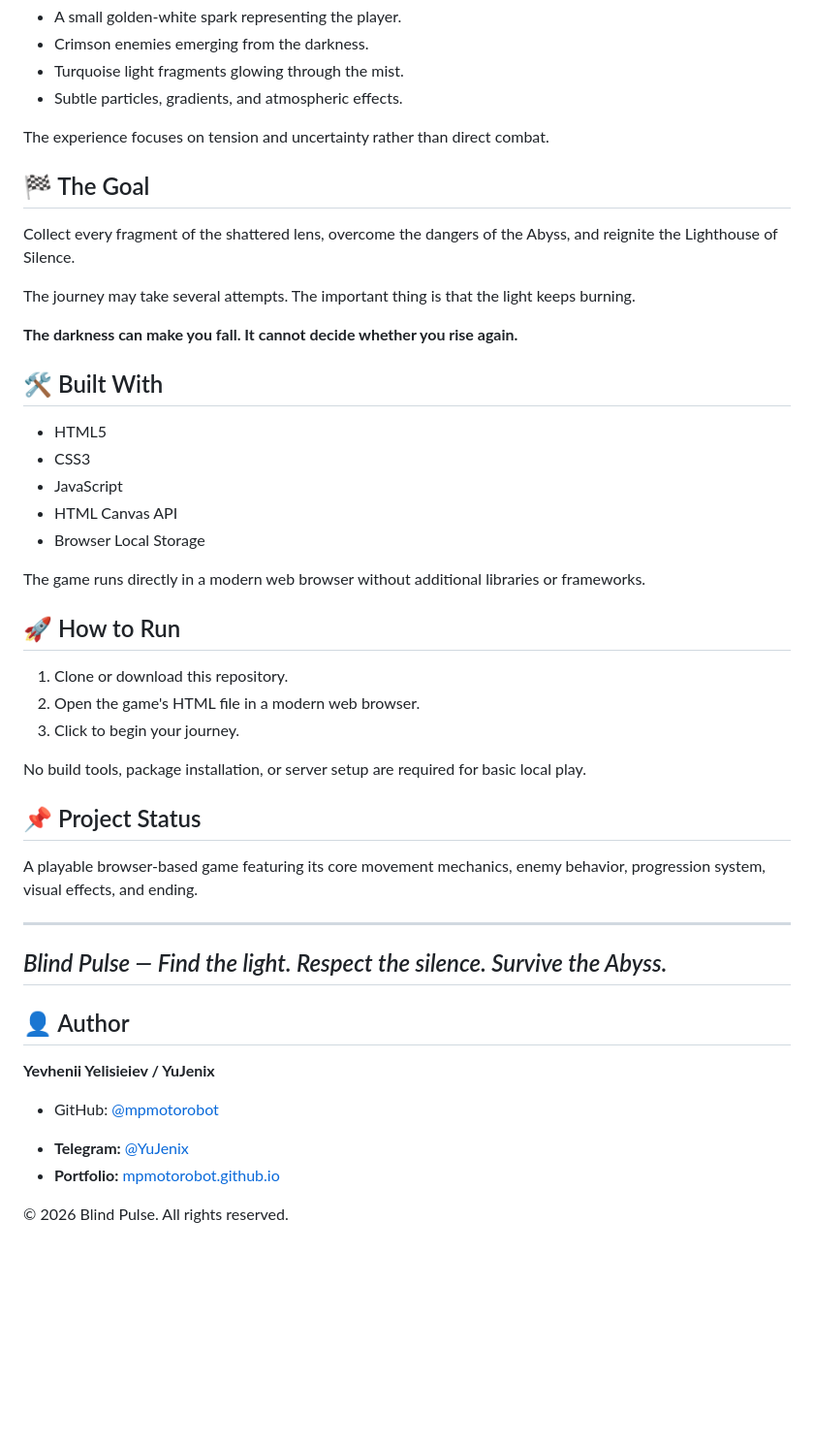
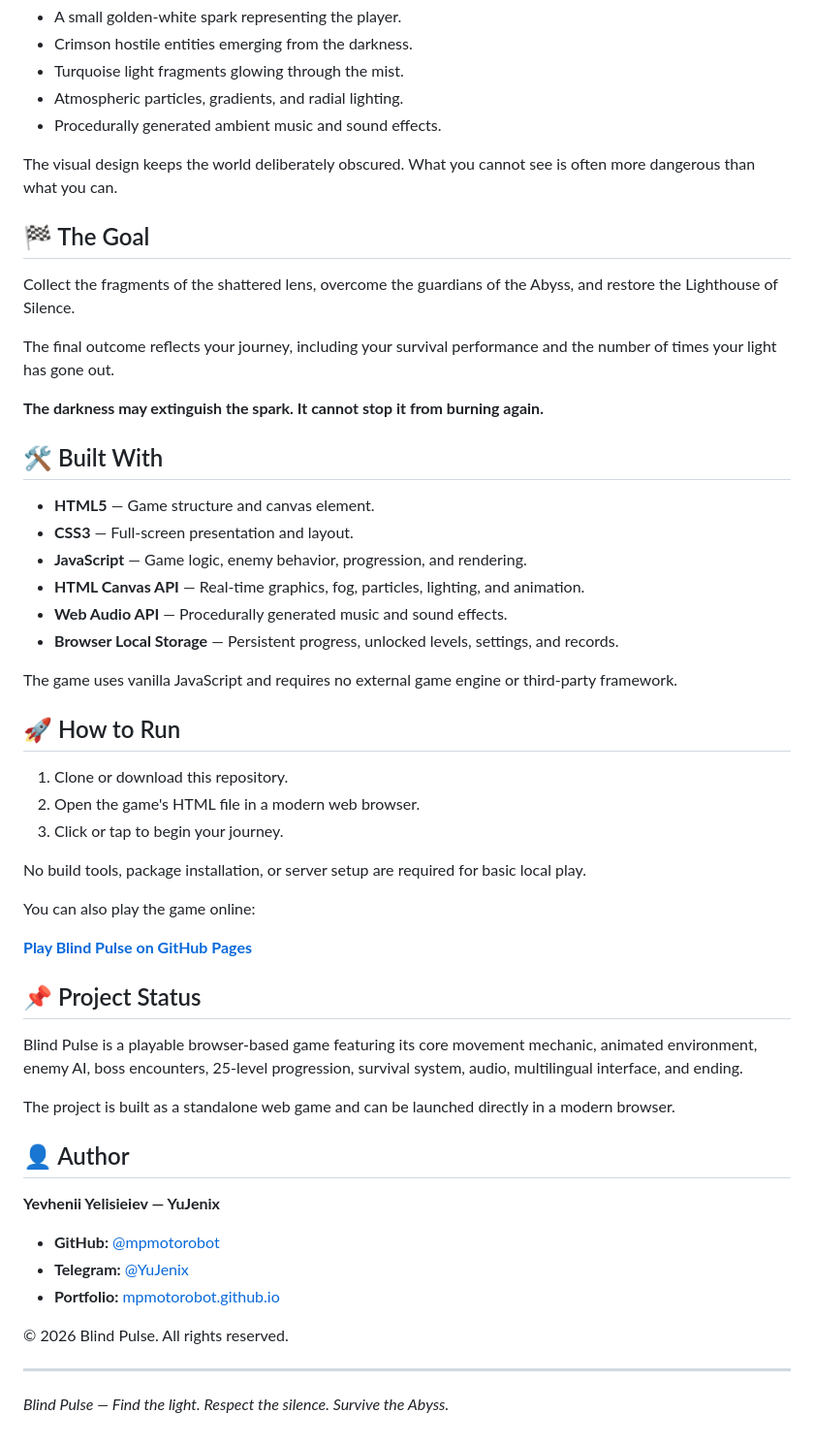
Before and after one commit to MPMotorobot/Blind-Pulse-game-, a Markdown page: README.md, the part around one of its changes. Shown at 97% size. Rendered like a GitHub page; blank space fills up the shorter version.

```diff
--- a/README.md
+++ b/README.md
@@ -94,50 +119,58 @@ Blind Pulse uses a minimalist visual style built around contrast:
 - A small golden-white spark representing the player.
-- Crimson enemies emerging from the darkness.
+- Crimson hostile entities emerging from the darkness.
 - Turquoise light fragments glowing through the mist.
-- Subtle particles, gradients, and atmospheric effects.
+- Atmospheric particles, gradients, and radial lighting.
+- Procedurally generated ambient music and sound effects.
 
-The experience focuses on tension and uncertainty rather than direct combat.
+The visual design keeps the world deliberately obscured. What you cannot see is often more dangerous than what you can.
 
 ## 🏁 The Goal
 
-Collect every fragment of the shattered lens, overcome the dangers of the Abyss, and reignite the Lighthouse of Silence.
+Collect the fragments of the shattered lens, overcome the guardians of the Abyss, and restore the Lighthouse of Silence.
 
-The journey may take several attempts. The important thing is that the light keeps burning.
+The final outcome reflects your journey, including your survival performance and the number of times your light has gone out.
 
-**The darkness can make you fall. It cannot decide whether you rise again.**
+**The darkness may extinguish the spark. It cannot stop it from burning again.**
 
 ## 🛠️ Built With
 
-- HTML5
-- CSS3
-- JavaScript
-- HTML Canvas API
-- Browser Local Storage
+- **HTML5** — Game structure and canvas element.
+- **CSS3** — Full-screen presentation and layout.
+- **JavaScript** — Game logic, enemy behavior, progression, and rendering.
+- **HTML Canvas API** — Real-time graphics, fog, particles, lighting, and animation.
+- **Web Audio API** — Procedurally generated music and sound effects.
+- **Browser Local Storage** — Persistent progress, unlocked levels, settings, and records.
 
-The game runs directly in a modern web browser without additional libraries or frameworks.
+The game uses vanilla JavaScript and requires no external game engine or third-party framework.
 
 ## 🚀 How to Run
 
 1. Clone or download this repository.
 2. Open the game's HTML file in a modern web browser.
-3. Click to begin your journey.
+3. Click or tap to begin your journey.
 
 No build tools, package installation, or server setup are required for basic local play.
 
+You can also play the game online:
+
+**[Play Blind Pulse on GitHub Pages](https://mpmotorobot.github.io/Blind-Pulse-game-/)**
+
 ## 📌 Project Status
 
-A playable browser-based game featuring its core movement mechanics, enemy behavior, progression system, visual effects, and ending.
+Blind Pulse is a playable browser-based game featuring its core movement mechanic, animated environment, enemy AI, boss encounters, 25-level progression, survival system, audio, multilingual interface, and ending.
+
+The project is built as a standalone web game and can be launched directly in a modern browser.
+
+## 👤 Author
+
+**Yevhenii Yelisieiev — YuJenix**
+
+- **GitHub:** [@mpmotorobot](https://github.com/mpmotorobot)
+- **Telegram:** [@YuJenix](https://t.me/YuJenix)
+- **Portfolio:** [mpmotorobot.github.io](https://mpmotorobot.github.io)
+
+© 2026 Blind Pulse. All rights reserved.
 
 ---
 
 *Blind Pulse — Find the light. Respect the silence. Survive the Abyss.*
----
-
-## 👤 Author
-
-**Yevhenii Yelisieiev / YuJenix**
-- GitHub: [@mpmotorobot](https://github.com/mpmotorobot)
-* **Telegram:** [@YuJenix](https://t.me/YuJenix)
-* **Portfolio:** [mpmotorobot.github.io](https://mpmotorobot.github.io)
-
-© 2026 Blind Pulse. All rights reserved.
```
Also changed, not shown: other parts of README.md (+81 -56 lines).
